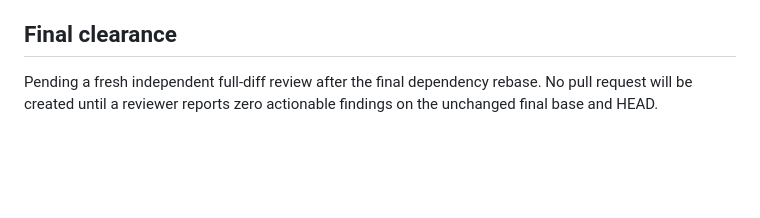
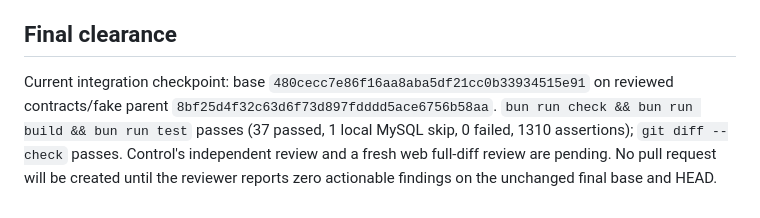
Before and after one commit to pandemicsyn/sandbar, a Markdown page: apps/web/REVIEW.md, the part around the change. Rendered like a GitHub page; blank space fills up the shorter version.

Commit message:
Record final control checkpoint validation

```diff
--- a/apps/web/REVIEW.md
+++ b/apps/web/REVIEW.md
@@ -61,4 +61,4 @@ This report records independent static reviews for the management UI and browser
 
 ## Final clearance
 
-Pending a fresh independent full-diff review after the final dependency rebase. No pull request will be created until a reviewer reports zero actionable findings on the unchanged final base and HEAD.
+Current integration checkpoint: base `480cecc7e86f16aa8aba5df21cc0b33934515e91` on reviewed contracts/fake parent `8bf25d4f32c63d6f73d897fdddd5ace6756b58aa`. `bun run check && bun run build && bun run test` passes (37 passed, 1 local MySQL skip, 0 failed, 1310 assertions); `git diff --check` passes. Control's independent review and a fresh web full-diff review are pending. No pull request will be created until the reviewer reports zero actionable findings on the unchanged final base and HEAD.
```
